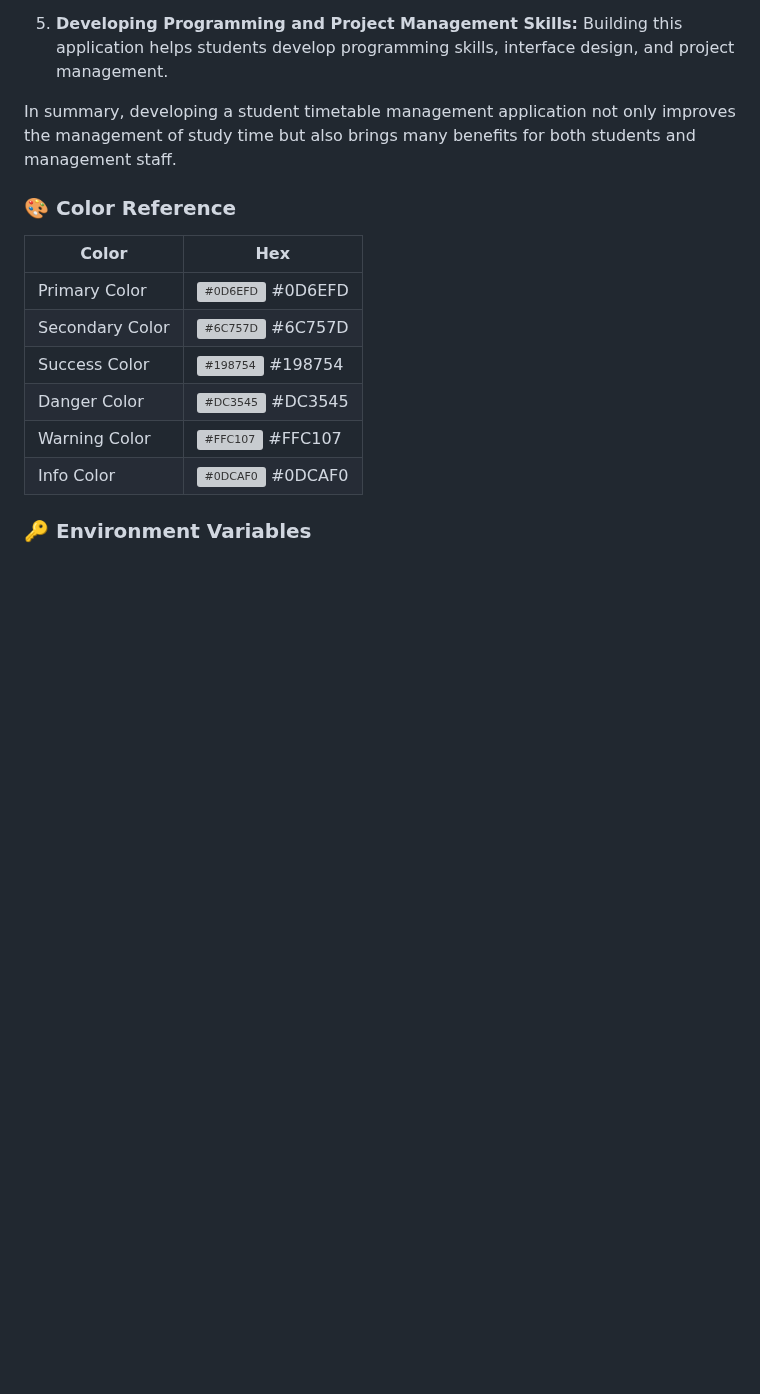
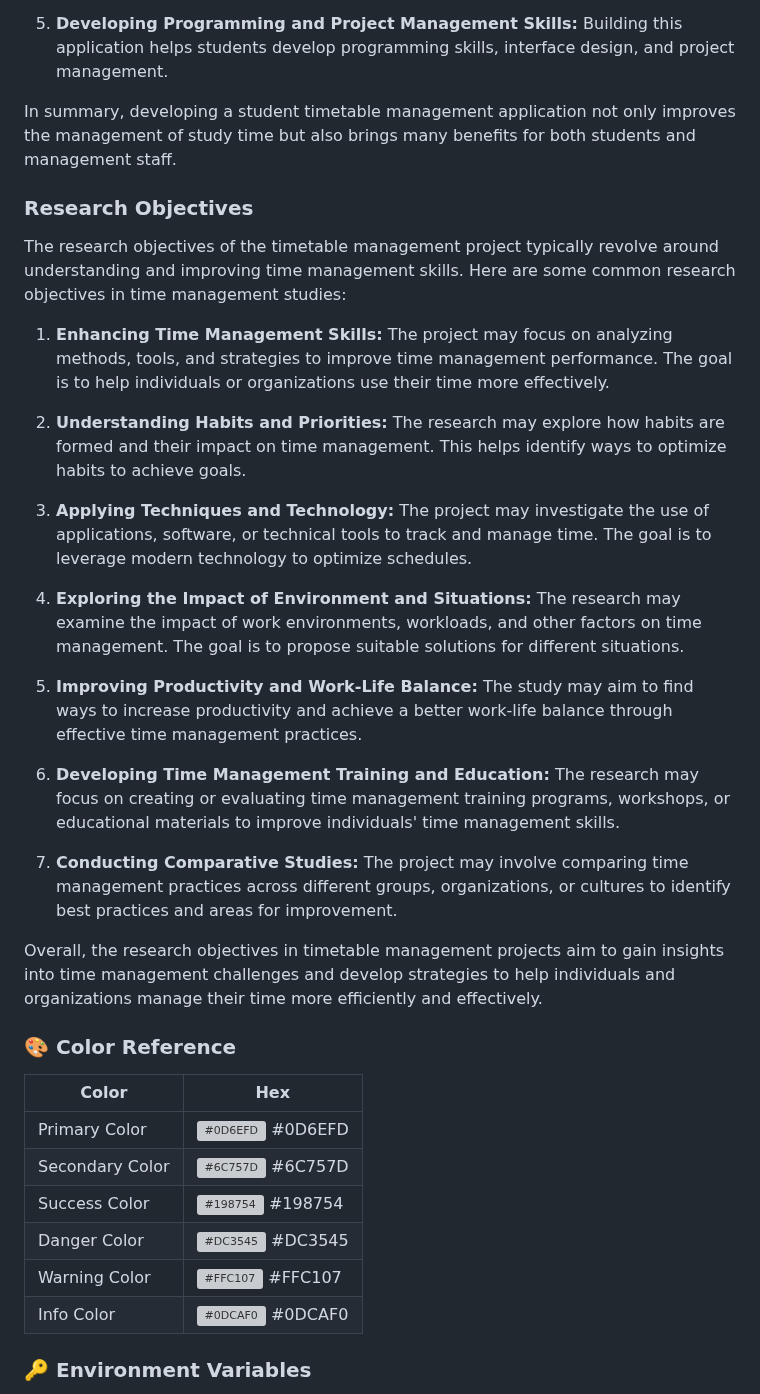
Before and after one commit to hoanghelloworld/Student-Management, a Markdown page: README.md, the part around one of its changes. Rendered like a GitHub page; blank space fills up the shorter version; grey boxes are pictures that could not be loaded.

```diff
--- a/README.md
+++ b/README.md
@@ -149,6 +149,26 @@ The project "Development of a Student Timetable Management Application" has sign
 5. **Developing Programming and Project Management Skills:** Building this application helps students develop programming skills, interface design, and project management.
 
 In summary, developing a student timetable management application not only improves the management of study time but also brings many benefits for both students and management staff.
+
+### Research Objectives
+
+The research objectives of the timetable management project typically revolve around understanding and improving time management skills. Here are some common research objectives in time management studies:
+
+1. **Enhancing Time Management Skills:** The project may focus on analyzing methods, tools, and strategies to improve time management performance. The goal is to help individuals or organizations use their time more effectively.
+
+2. **Understanding Habits and Priorities:** The research may explore how habits are formed and their impact on time management. This helps identify ways to optimize habits to achieve goals.
+
+3. **Applying Techniques and Technology:** The project may investigate the use of applications, software, or technical tools to track and manage time. The goal is to leverage modern technology to optimize schedules.
+
+4. **Exploring the Impact of Environment and Situations:** The research may examine the impact of work environments, workloads, and other factors on time management. The goal is to propose suitable solutions for different situations.
+
+5. **Improving Productivity and Work-Life Balance:** The study may aim to find ways to increase productivity and achieve a better work-life balance through effective time management practices.
+
+6. **Developing Time Management Training and Education:** The research may focus on creating or evaluating time management training programs, workshops, or educational materials to improve individuals' time management skills.
+
+7. **Conducting Comparative Studies:** The project may involve comparing time management practices across different groups, organizations, or cultures to identify best practices and areas for improvement.
+
+Overall, the research objectives in timetable management projects aim to gain insights into time management challenges and develop strategies to help individuals and organizations manage their time more efficiently and effectively.
 
 <!-- Color Reference -->
 ### :art: Color Reference
```
Also changed, not shown: other parts of README.md (+1 -1 lines).
